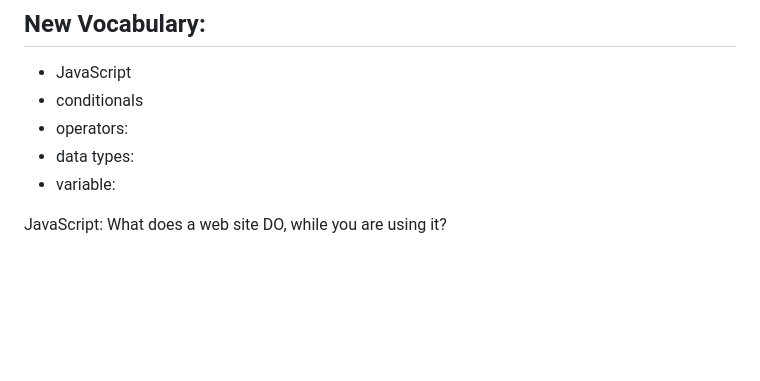
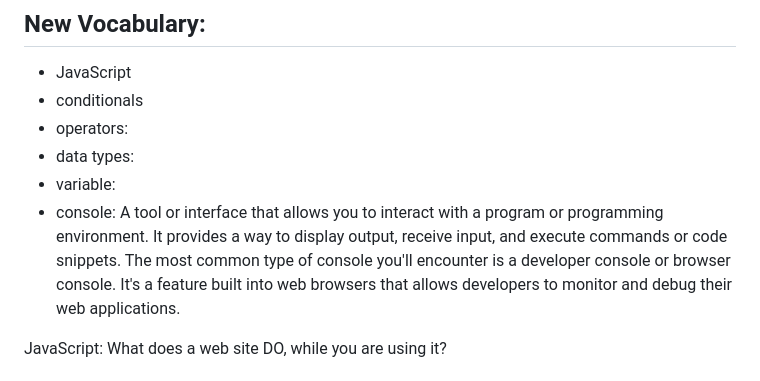
Before and after one commit to CodeXAcademyTechnologies/springhill-code-102n2, a Markdown page: README.md, the part around the change. Rendered like a GitHub page; blank space fills up the shorter version.

```diff
--- a/README.md
+++ b/README.md
@@ -22,6 +22,9 @@
 - operators:
 - data types:
 - variable:
+- console: A tool or interface that allows you to interact with a program or programming environment. It provides a way to display output, receive input, and execute commands or code snippets. The most common type of console you'll encounter is a developer console or browser console. It's a feature built into web browsers that allows developers to monitor and debug their web applications.
+
+
 
 JavaScript: What does a web site DO, while you are using it?
 
```
